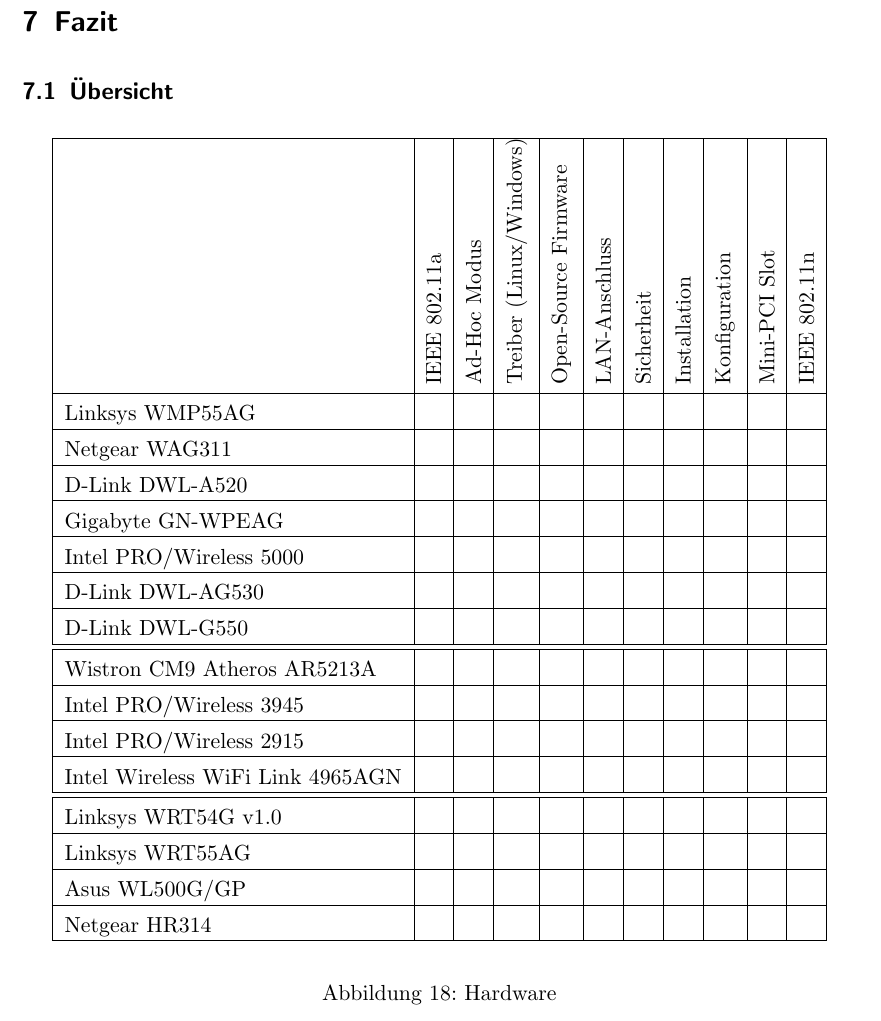
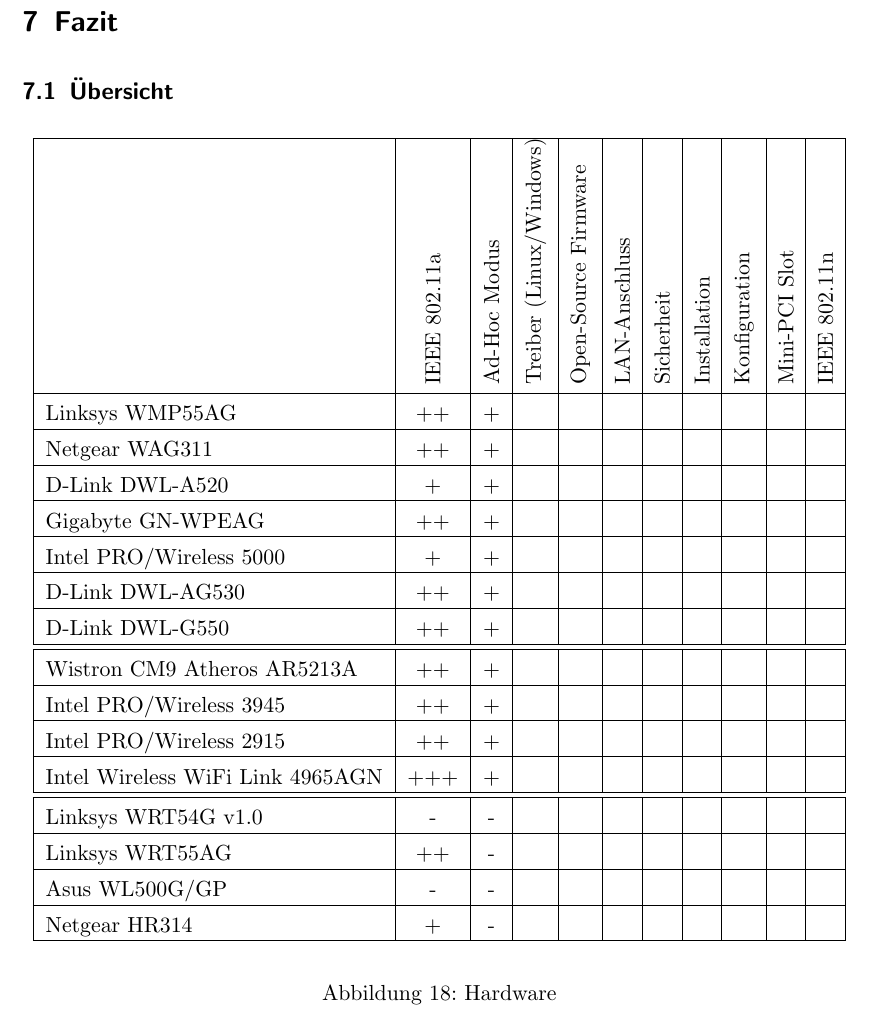
Before and after one commit to BackupTheBerlios/mesh2nexus-svn, a LaTeX paper (latex/mesh.tex, which reads latex/Zusammenfassung.tex): part of page 58 of 60, cut so that both start at the same text. Compiled offline with pdfLaTeX; the source files are stored in an older character set and shown here as Unicode; an older LaTeX class or package is replaced by its successor.

Commit message:
Tabelle Hardware in Fazit update

```diff
--- a/latex/Zusammenfassung.tex
+++ b/latex/Zusammenfassung.tex
@@ -16,37 +16,37 @@
 \rotatebox{90}{Mini-PCI Slot} & \rotatebox{90}{IEEE 802.11n}\\
 % HEAD END
 \hline
-Linksys WMP55AG & & & & & & & & & & \\
+Linksys WMP55AG                  & ++  & + & & & & & & & & \\
 \hline
-Netgear WAG311 & & & & & & & & & & \\
+Netgear WAG311                   & ++  & + & & & & & & & & \\
 \hline
-D-Link DWL-A520 & & & & & & & & & & \\
+D-Link DWL-A520                  & +   & + & & & & & & & & \\
 \hline
-Gigabyte GN-WPEAG & & & & & & & & & & \\
+Gigabyte GN-WPEAG                & ++  & + & & & & & & & & \\
 \hline
-Intel PRO/Wireless 5000 & & & & & & & & & & \\
+Intel PRO/Wireless 5000          & +   & + & & & & & & & & \\
 \hline
-D-Link DWL-AG530 & & & & & & & & & & \\
+D-Link DWL-AG530                 & ++  & + & & & & & & & & \\
 \hline
-D-Link DWL-G550 & & & & & & & & & & \\
+D-Link DWL-G550                  & ++  & + & & & & & & & & \\
 \hline
 \hline
-Wistron CM9 Atheros AR5213A & & & & & & & & & & \\
+Wistron CM9 Atheros AR5213A      & ++  & + & & & & & & & & \\
 \hline
-Intel PRO/Wireless 3945 & & & & & & & & & & \\
+Intel PRO/Wireless 3945          & ++  & + & & & & & & & & \\
 \hline
-Intel PRO/Wireless 2915 & & & & & & & & & & \\
+Intel PRO/Wireless 2915          & ++  & + & & & & & & & & \\
 \hline
-Intel Wireless WiFi Link 4965AGN & & & & & & & & & & \\
+Intel Wireless WiFi Link 4965AGN & +++ & + & & & & & & & & \\
 \hline
 \hline
-Linksys WRT54G v1.0 & & & & & & & & & & \\
+Linksys WRT54G v1.0              & -   & - & & & & & & & & \\
 \hline
-Linksys WRT55AG & & & & & & & & & & \\
+Linksys WRT55AG                  & ++  & - & & & & & & & & \\
 \hline
-Asus WL500G/GP & & & & & & & & & & \\
+Asus WL500G/GP                   & -   & - & & & & & & & & \\
 \hline
-Netgear HR314 & & & & & & & & & & \\
+Netgear HR314                    & +   & - & & & & & & & & \\
 \hline
 \end{tabular}
 \end{center}
```
Also changed, not shown: latex/mesh.pdf.
